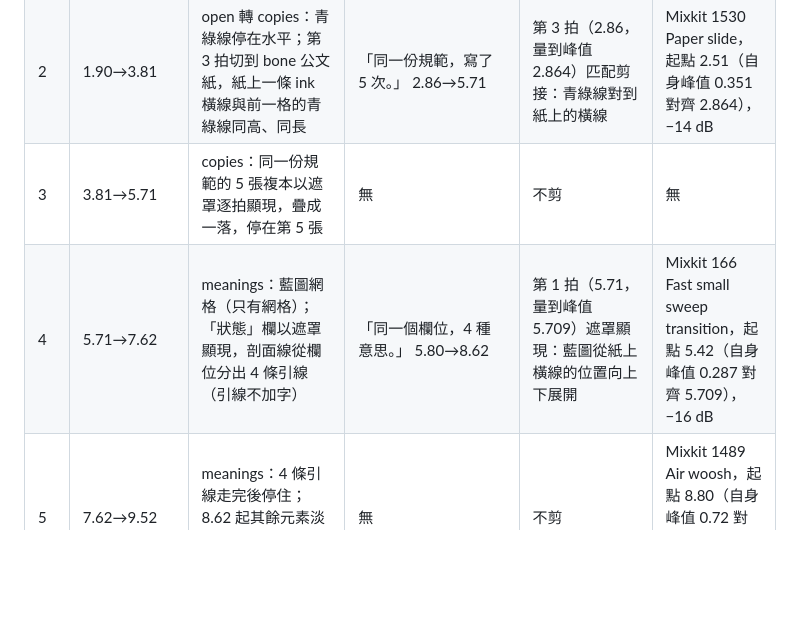
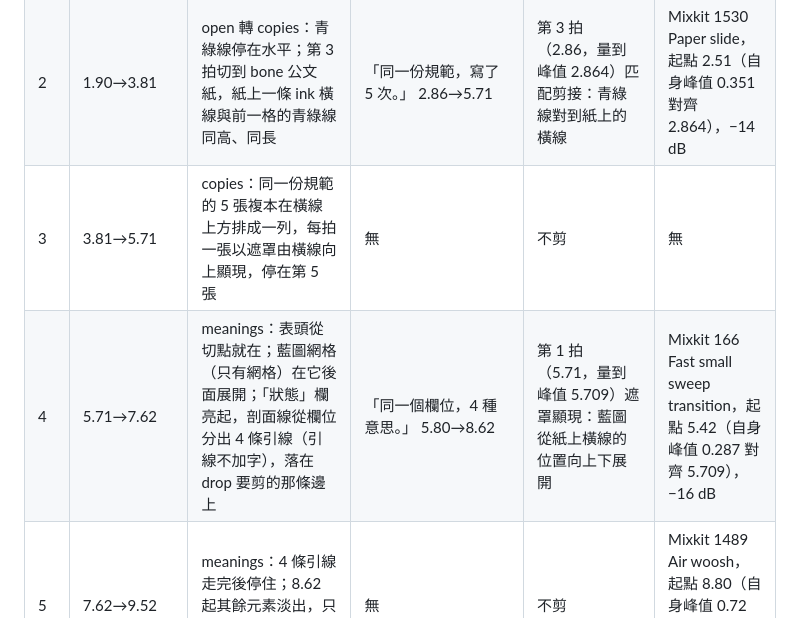
Before and after one commit to ericcai0814/content-studio, a Markdown page: proposal-film/docs/STORYBOARD-v3.md, the part around the change. Rendered like a GitHub page; blank space fills up the shorter version.

Commit message:
docs(proposal-film): 分鏡描述對齊實作的 copies 與 meanings

```diff
--- a/proposal-film/docs/STORYBOARD-v3.md
+++ b/proposal-film/docs/STORYBOARD-v3.md
@@ -35,8 +35,8 @@
 |---|---|---|---|---|---|
 | 1 | 0.00→1.90 | open：ink 黑場，一個光點在畫面左側亮起，拉出一條水平的青綠線 | 「從 Project AI 到 Department AI」 0.30→2.86 | 不剪；開場第一個鏡頭。標題以遮罩由左向右顯現，遮罩邊緣跟著光點走 | 無 |
 | 2 | 1.90→3.81 | open 轉 copies：青綠線停在水平；第 3 拍切到 bone 公文紙，紙上一條 ink 橫線與前一格的青綠線同高、同長 | 「同一份規範，寫了 5 次。」 2.86→5.71 | 第 3 拍（2.86，量到峰值 2.864）匹配剪接：青綠線對到紙上的橫線 | Mixkit 1530 Paper slide，起點 2.51（自身峰值 0.351 對齊 2.864），−14 dB |
-| 3 | 3.81→5.71 | copies：同一份規範的 5 張複本以遮罩逐拍顯現，疊成一落，停在第 5 張 | 無 | 不剪 | 無 |
-| 4 | 5.71→7.62 | meanings：藍圖網格（只有網格）；「狀態」欄以遮罩顯現，剖面線從欄位分出 4 條引線（引線不加字） | 「同一個欄位，4 種意思。」 5.80→8.62 | 第 1 拍（5.71，量到峰值 5.709）遮罩顯現：藍圖從紙上橫線的位置向上下展開 | Mixkit 166 Fast small sweep transition，起點 5.42（自身峰值 0.287 對齊 5.709），−16 dB |
+| 3 | 3.81→5.71 | copies：同一份規範的 5 張複本在橫線上方排成一列，每拍一張以遮罩由橫線向上顯現，停在第 5 張 | 無 | 不剪 | 無 |
+| 4 | 5.71→7.62 | meanings：表頭從切點就在；藍圖網格（只有網格）在它後面展開；「狀態」欄亮起，剖面線從欄位分出 4 條引線（引線不加字），落在 drop 要剪的那條邊上 | 「同一個欄位，4 種意思。」 5.80→8.62 | 第 1 拍（5.71，量到峰值 5.709）遮罩顯現：藍圖從紙上橫線的位置向上下展開 | Mixkit 166 Fast small sweep transition，起點 5.42（自身峰值 0.287 對齊 5.709），−16 dB |
 | 5 | 7.62→9.52 | meanings：4 條引線走完後停住；8.62 起其餘元素淡出，只留一條青綠線（留白） | 無 | 不剪 | Mixkit 1489 Air woosh，起點 8.80（自身峰值 0.72 對齊 drop 9.517），−12 dB |
 | 6 | 9.52→11.43 | halfway（drop）：那條青綠線成為 3D 線框的一條邊；5 個專案的線框從不同角度收攏 | 「好消息，我們已經走了一半。」 9.52→13.33 | 第 1 拍（9.52，drop，量到峰值 9.517）匹配剪接：青綠線對到線框的邊 | 無（drop 由音樂本身承擔） |
 | 7 | 11.43→13.33 | halfway：5 個線框完全重合，雕版實體（`engrave()`）浮現，黑色地面出現淡倒影 | 無 | 不剪 | 無 |
```
